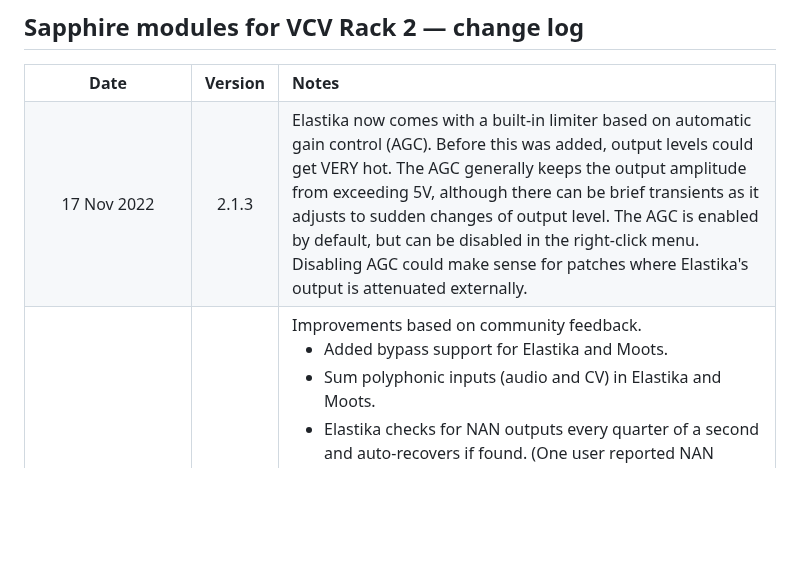
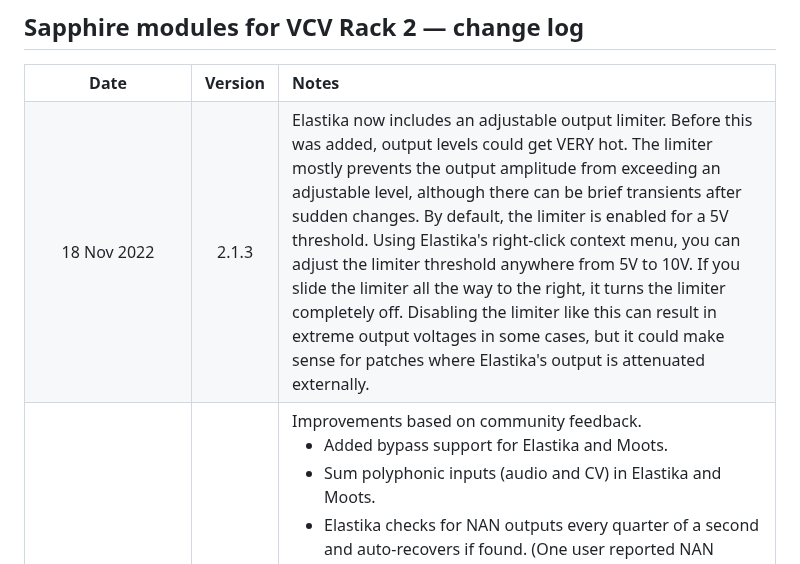
Before and after one commit to cosinekitty/sapphire, a Markdown page: CHANGELOG.md, the part around the change. Drawn GitHub-style; blank space fills up the shorter version.

Commit message:
Elastika: explain limiter in documentation

```diff
--- a/CHANGELOG.md
+++ b/CHANGELOG.md
@@ -9,15 +9,20 @@
 </tr>
 
 <tr valign="top">
-<td align="center">17 Nov 2022</td>
+<td align="center">18 Nov 2022</td>
 <td align="center">2.1.3</td>
 <td align="left">
-Elastika now comes with a built-in limiter based on automatic gain control (AGC).
+Elastika now includes an adjustable output limiter.
 Before this was added, output levels could get VERY hot.
-The AGC generally keeps the output amplitude from exceeding 5V, although
-there can be brief transients as it adjusts to sudden changes of output level.
-The AGC is enabled by default, but can be disabled in the right-click menu.
-Disabling AGC could make sense for patches where Elastika's output is attenuated externally.
+The limiter mostly prevents the output amplitude from exceeding an adjustable level,
+although there can be brief transients after sudden changes.
+By default, the limiter is enabled for a 5V threshold.
+Using Elastika's right-click context menu, you can adjust the limiter
+threshold anywhere from 5V to 10V. If you slide the limiter all the way
+to the right, it turns the limiter completely off.
+Disabling the limiter like this can result in extreme output voltages in
+some cases, but it could make sense for patches where Elastika's output
+is attenuated externally.
 </td>
 </tr>
 
```
Also changed, not shown: images/elastika_adjust_filter.png (deleted), images/elastika_menu.png (added), 1 other file.
